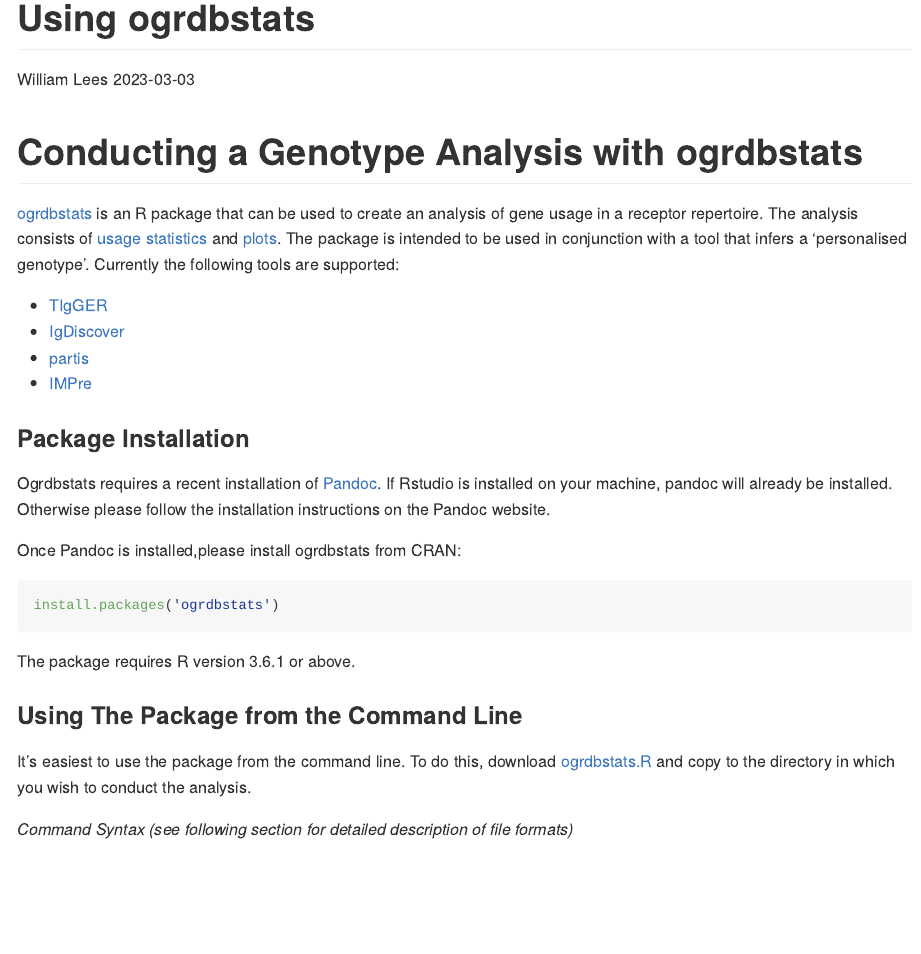
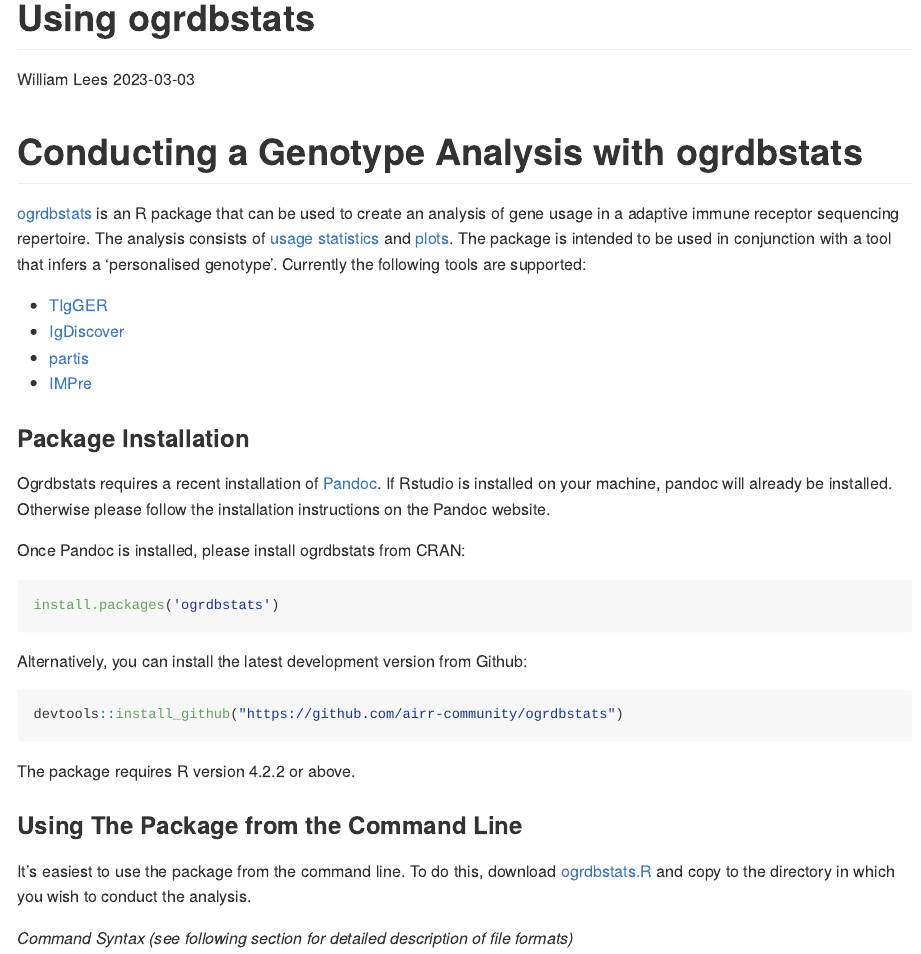
Before and after one commit to airr-community/ogrdbstats, an R Markdown document (vignettes/using_ogrdbstats.Rmd): the page in a window 1100 px wide, from its top. Rendered offline with R 4.5, knitr and Pandoc, with nearby package versions; long lines of code are wrapped.

Commit message:
Update URLs

````diff
--- a/vignettes/using_ogrdbstats.Rmd
+++ b/vignettes/using_ogrdbstats.Rmd
@@ -20,7 +20,7 @@
 # Conducting a Genotype Analysis with ogrdbstats
 
 [ogrdbstats](https://github.com/airr-community/ogrdbstats) is an R package
-that can be used to create an analysis of gene usage in a receptor repertoire. The analysis consists of
+that can be used to create an analysis of gene usage in a adaptive immune receptor sequencing repertoire. The analysis consists of
 [usage statistics](https://github.com/airr-community/ogrdbstats/blob/master/example_ogrdbstats_genotype.csv) and  [plots](https://github.com/airr-community/ogrdbstats/blob/master/example_ogrdbstats_plots.pdf).
 The package is intended to be used in conjunction with a tool that infers a 'personalised genotype'. Currently the
 following tools are supported:
@@ -35,13 +35,19 @@
 Ogrdbstats requires a recent installation of [Pandoc](https://pandoc.org/). If Rstudio is installed on your machine, pandoc will already be installed. Otherwise please follow
 the installation instructions on the Pandoc website.
 
-Once Pandoc is installed,please install ogrdbstats from CRAN:
+Once Pandoc is installed, please install ogrdbstats from CRAN:
 
 ```r
 install.packages('ogrdbstats')
 ```
 
-The package requires R version 3.6.1 or above.
+Alternatively, you can install the latest development version from Github:
+
+```r
+devtools::install_github("https://github.com/airr-community/ogrdbstats")
+```
+
+The package requires R version 4.2.2 or above.
 
 ### Using The Package from the Command Line
 
````
Also changed, not shown: vignettes/using_ogrdbstats.Rmd (4 more changed lines).
